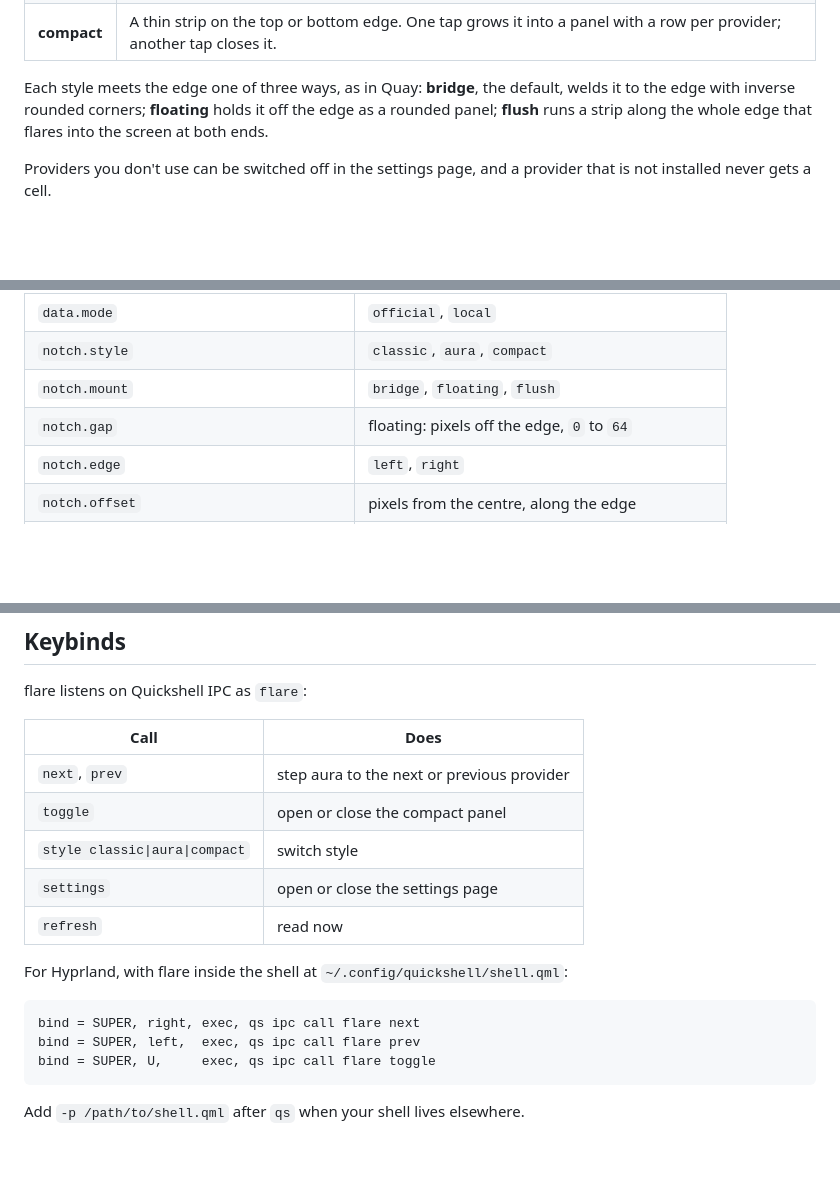
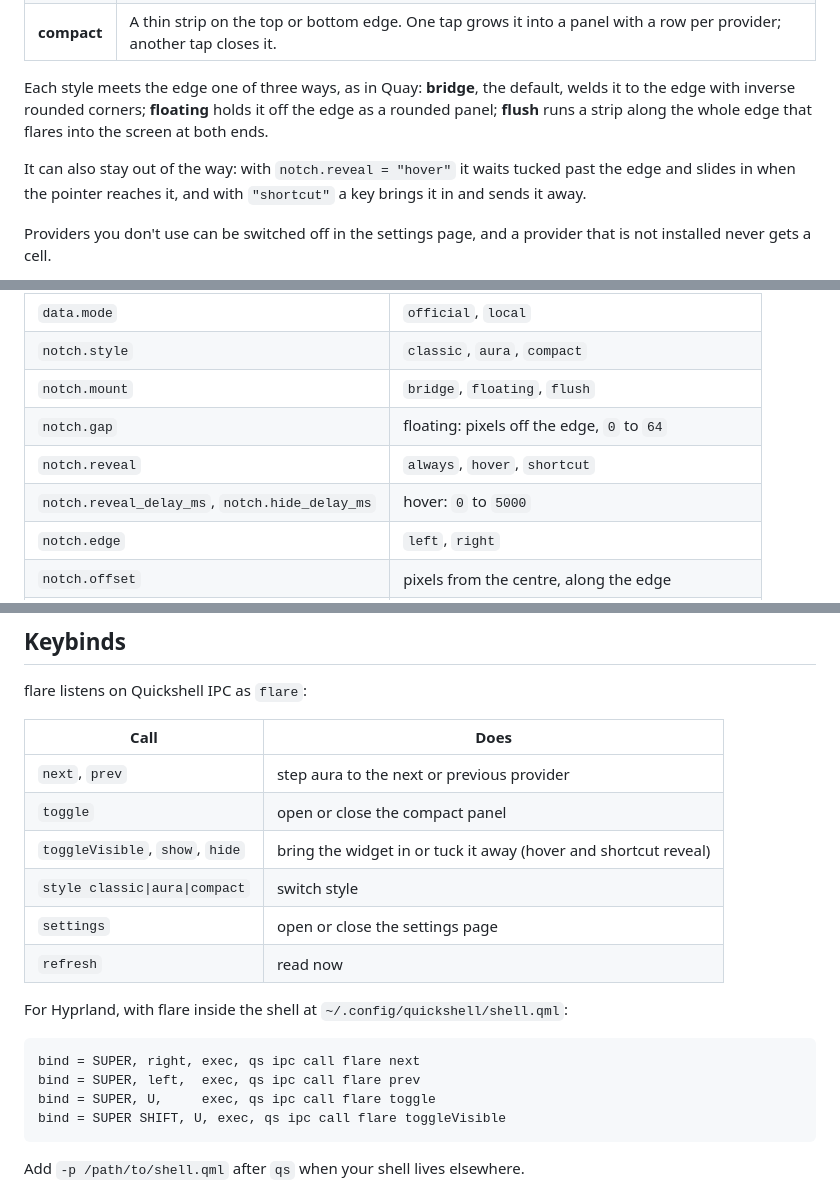
Before and after one commit to lunanoir21/flare-notch, a Markdown page: README.md, 3 parts joined by grey strips. Rendered like a GitHub page; blank space fills up the shorter version.

Commit message:
README'lere görünürlük modlarını ve kısayolunu ekle

````diff
--- a/README.md
+++ b/README.md
@@ -17,6 +17,10 @@ Each style meets the edge one of three ways, as in Quay: **bridge**, the default
 welds it to the edge with inverse rounded corners; **floating** holds it off the edge
 as a rounded panel; **flush** runs a strip along the whole edge that flares into the
 screen at both ends.
+
+It can also stay out of the way: with `notch.reveal = "hover"` it waits tucked past the
+edge and slides in when the pointer reaches it, and with `"shortcut"` a key brings it
+in and sends it away.
 
 Providers you don't use can be switched off in the settings page, and a provider that
 is not installed never gets a cell.
@@ -117,6 +121,8 @@ comments. The widget picks up a saved change within a second.
 | `notch.style` | `classic`, `aura`, `compact` |
 | `notch.mount` | `bridge`, `floating`, `flush` |
 | `notch.gap` | floating: pixels off the edge, `0` to `64` |
+| `notch.reveal` | `always`, `hover`, `shortcut` |
+| `notch.reveal_delay_ms`, `notch.hide_delay_ms` | hover: `0` to `5000` |
 | `notch.edge` | `left`, `right` |
 | `notch.offset` | pixels from the centre, along the edge |
 | `notch.scale` | `0.5` to `2.0` |
@@ -138,6 +144,7 @@ flare listens on Quickshell IPC as `flare`:
 |---|---|
 | `next`, `prev` | step aura to the next or previous provider |
 | `toggle` | open or close the compact panel |
+| `toggleVisible`, `show`, `hide` | bring the widget in or tuck it away (hover and shortcut reveal) |
 | `style classic\|aura\|compact` | switch style |
 | `settings` | open or close the settings page |
 | `refresh` | read now |
@@ -148,6 +155,7 @@ For Hyprland, with flare inside the shell at `~/.config/quickshell/shell.qml`:
 bind = SUPER, right, exec, qs ipc call flare next
 bind = SUPER, left,  exec, qs ipc call flare prev
 bind = SUPER, U,     exec, qs ipc call flare toggle
+bind = SUPER SHIFT, U, exec, qs ipc call flare toggleVisible
 ```
 
 Add `-p /path/to/shell.qml` after `qs` when your shell lives elsewhere.
````
Also changed, not shown: README.tr.md (+6 -0 lines).
